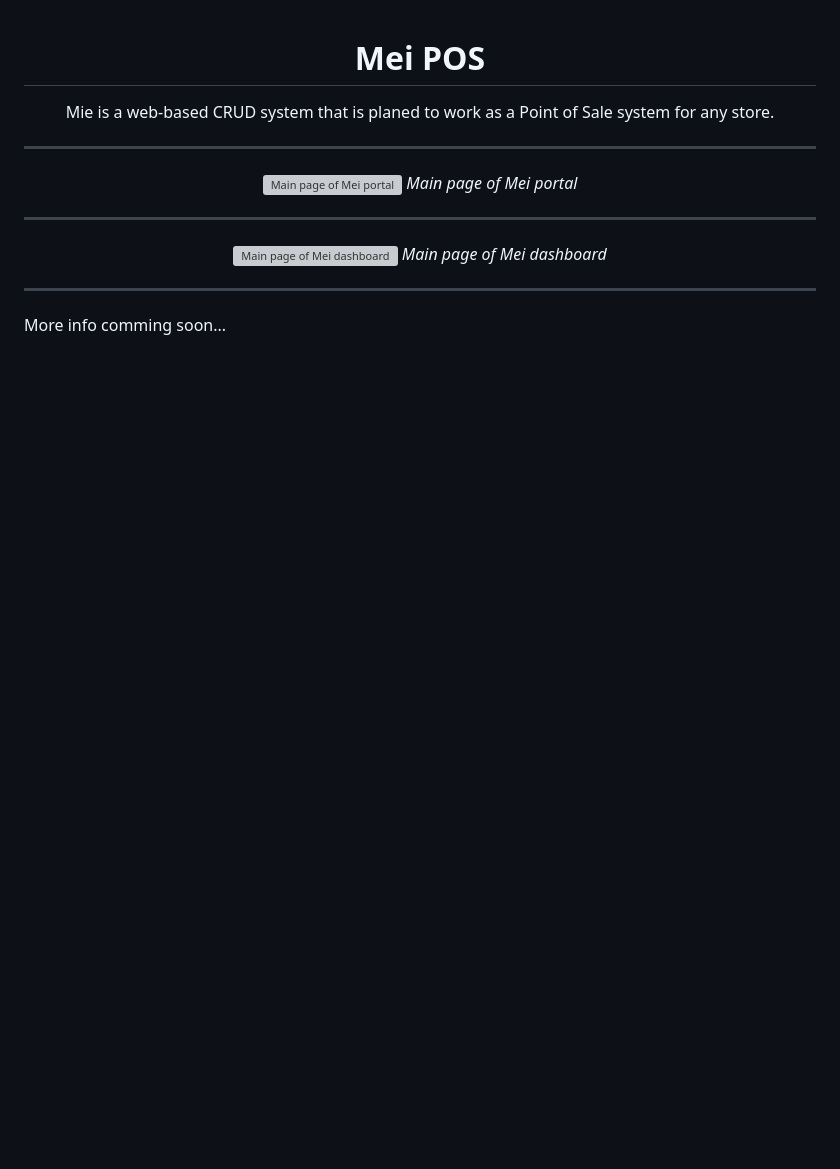
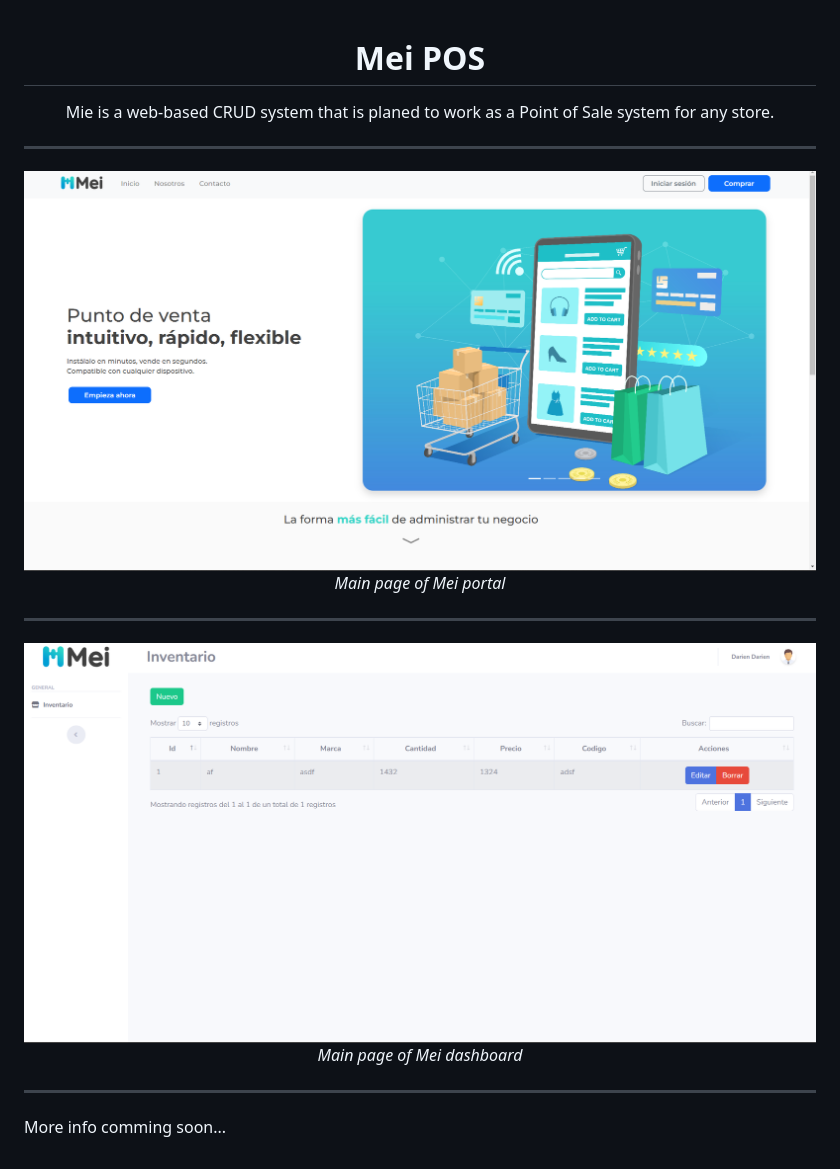
Before and after one commit to DarienPerez29/mei-web, a Markdown page: .github/README.md, the part around the change. Rendered like a GitHub page; pictures changed too: .github/main-dashboard-page1.png (added), .github/main-portal-page1.png (added); blank space fills up the shorter version; grey boxes are pictures that could not be loaded.

```diff
--- a/.github/README.md
+++ b/.github/README.md
@@ -7,12 +7,12 @@ Mie is a web-based CRUD system that is planed to work as a Point of Sale system
 
 ---
 
-![Main page of Mei portal](main-portal-page.png)
+![Main page of Mei portal](main-portal-page1.png)
 *Main page of Mei portal*
 
 ---
 
-![Main page of Mei dashboard](main-dashboard-page.png)
+![Main page of Mei dashboard](main-dashboard-page1.png)
 *Main page of Mei dashboard*
 
 </div>
```
